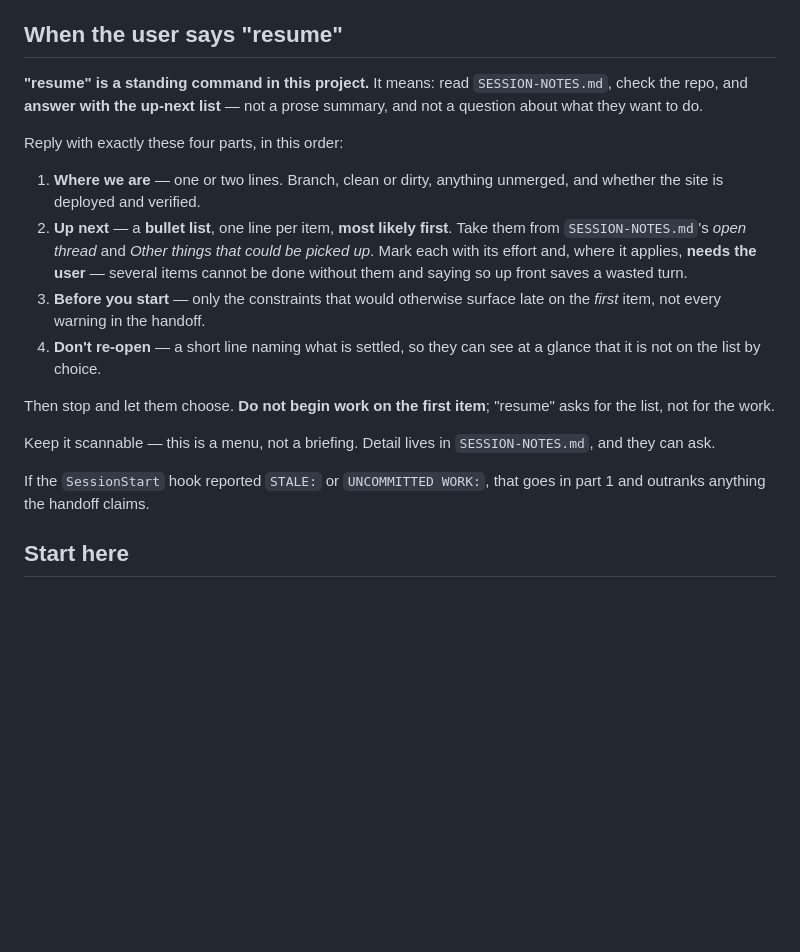
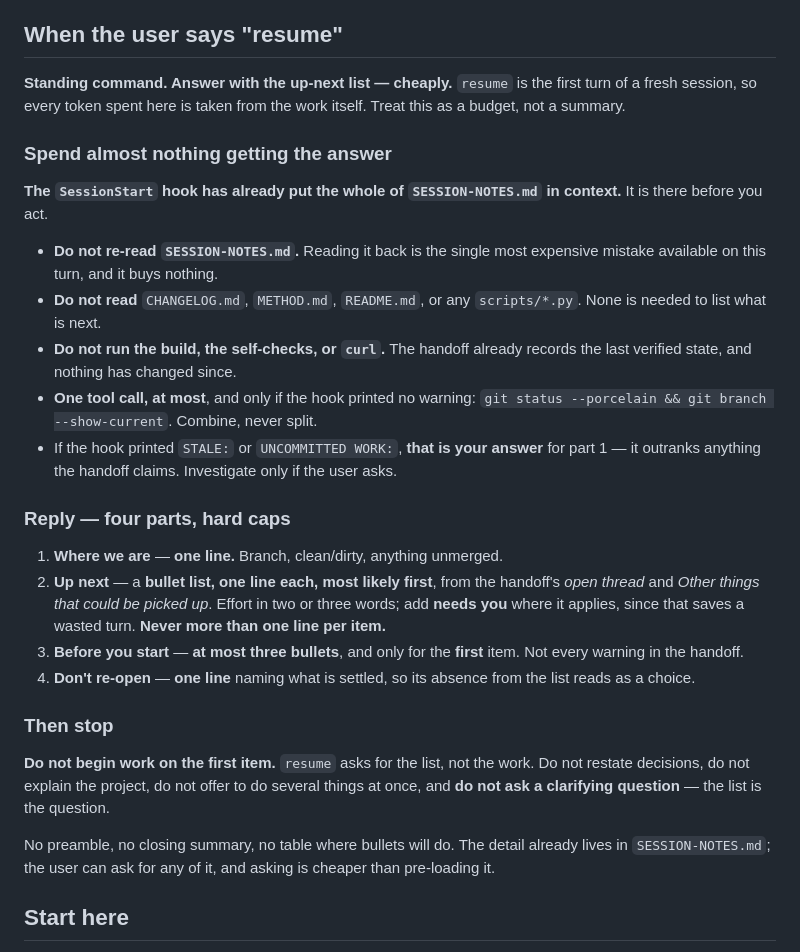
Before and after one commit to PuebloGenealogy/pueblogenealogy.github.io, a Markdown page: CLAUDE.md, the part around the change. Drawn GitHub-style; blank space fills up the shorter version.

Commit message:
Put a token budget on the "resume" reply
resume is the first turn of a fresh session, so tokens spent there come out
of the work. The rule now says what NOT to do, which is where the cost
actually is: the SessionStart hook has already placed SESSION-NOTES.md in
context, so re-reading it buys nothing and is the most expensive mistake
available on that turn. Also barred: CHANGELOG/METHOD/README/scripts reads,
the build, the self-checks and curl -- none is needed to list what is next,
and the handoff already records the last verified state.

At most one tool call, combined not split, and skipped entirely when the
hook has already reported STALE or UNCOMMITTED WORK.

The reply gets hard caps: one line for where we are, one line per up-next
item, at most three constraints and only for the first item, one line for
what is settled. No preamble, no closing summary, no clarifying question --
the list is the question.

Co-Authored-By: Claude Opus 5 <noreply@anthropic.com>

```diff
--- a/CLAUDE.md
+++ b/CLAUDE.md
@@ -18,32 +18,49 @@ site serves all of them. Genealogy III is scanned and untouched.
 
 ## When the user says "resume"
 
-**"resume" is a standing command in this project.** It means: read
-`SESSION-NOTES.md`, check the repo, and **answer with the up-next list** — not a
-prose summary, and not a question about what they want to do.
+**Standing command. Answer with the up-next list — cheaply.** `resume` is the
+first turn of a fresh session, so every token spent here is taken from the work
+itself. Treat this as a budget, not a summary.
 
-Reply with exactly these four parts, in this order:
+### Spend almost nothing getting the answer
 
-1. **Where we are** — one or two lines. Branch, clean or dirty, anything
-   unmerged, and whether the site is deployed and verified.
-2. **Up next** — a **bullet list**, one line per item, **most likely first**.
-   Take them from `SESSION-NOTES.md`'s *open thread* and *Other things that
-   could be picked up*. Mark each with its effort and, where it applies,
-   **needs the user** — several items cannot be done without them and saying so
-   up front saves a wasted turn.
-3. **Before you start** — only the constraints that would otherwise surface
-   late on the *first* item, not every warning in the handoff.
-4. **Don't re-open** — a short line naming what is settled, so they can see at a
-   glance that it is not on the list by choice.
+**The `SessionStart` hook has already put the whole of `SESSION-NOTES.md` in
+context.** It is there before you act.
 
-Then stop and let them choose. **Do not begin work on the first item**;
-"resume" asks for the list, not for the work.
+- **Do not re-read `SESSION-NOTES.md`.** Reading it back is the single most
+  expensive mistake available on this turn, and it buys nothing.
+- **Do not read** `CHANGELOG.md`, `METHOD.md`, `README.md`, or any
+  `scripts/*.py`. None is needed to list what is next.
+- **Do not run the build, the self-checks, or `curl`.** The handoff already
+  records the last verified state, and nothing has changed since.
+- **One tool call, at most**, and only if the hook printed no warning:
+  `git status --porcelain && git branch --show-current`. Combine, never split.
+- If the hook printed `STALE:` or `UNCOMMITTED WORK:`, **that is your answer**
+  for part 1 — it outranks anything the handoff claims. Investigate only if the
+  user asks.
 
-Keep it scannable — this is a menu, not a briefing. Detail lives in
-`SESSION-NOTES.md`, and they can ask.
+### Reply — four parts, hard caps
 
-If the `SessionStart` hook reported `STALE:` or `UNCOMMITTED WORK:`, that goes
-in part 1 and outranks anything the handoff claims.
+1. **Where we are** — **one line.** Branch, clean/dirty, anything unmerged.
+2. **Up next** — a **bullet list, one line each, most likely first**, from the
+   handoff's *open thread* and *Other things that could be picked up*. Effort in
+   two or three words; add **needs you** where it applies, since that saves a
+   wasted turn. **Never more than one line per item.**
+3. **Before you start** — **at most three bullets**, and only for the **first**
+   item. Not every warning in the handoff.
+4. **Don't re-open** — **one line** naming what is settled, so its absence from
+   the list reads as a choice.
+
+### Then stop
+
+**Do not begin work on the first item.** `resume` asks for the list, not the
+work. Do not restate decisions, do not explain the project, do not offer to do
+several things at once, and **do not ask a clarifying question** — the list is
+the question.
+
+No preamble, no closing summary, no table where bullets will do. The detail
+already lives in `SESSION-NOTES.md`; the user can ask for any of it, and asking
+is cheaper than pre-loading it.
 
 ## Start here
 
```
